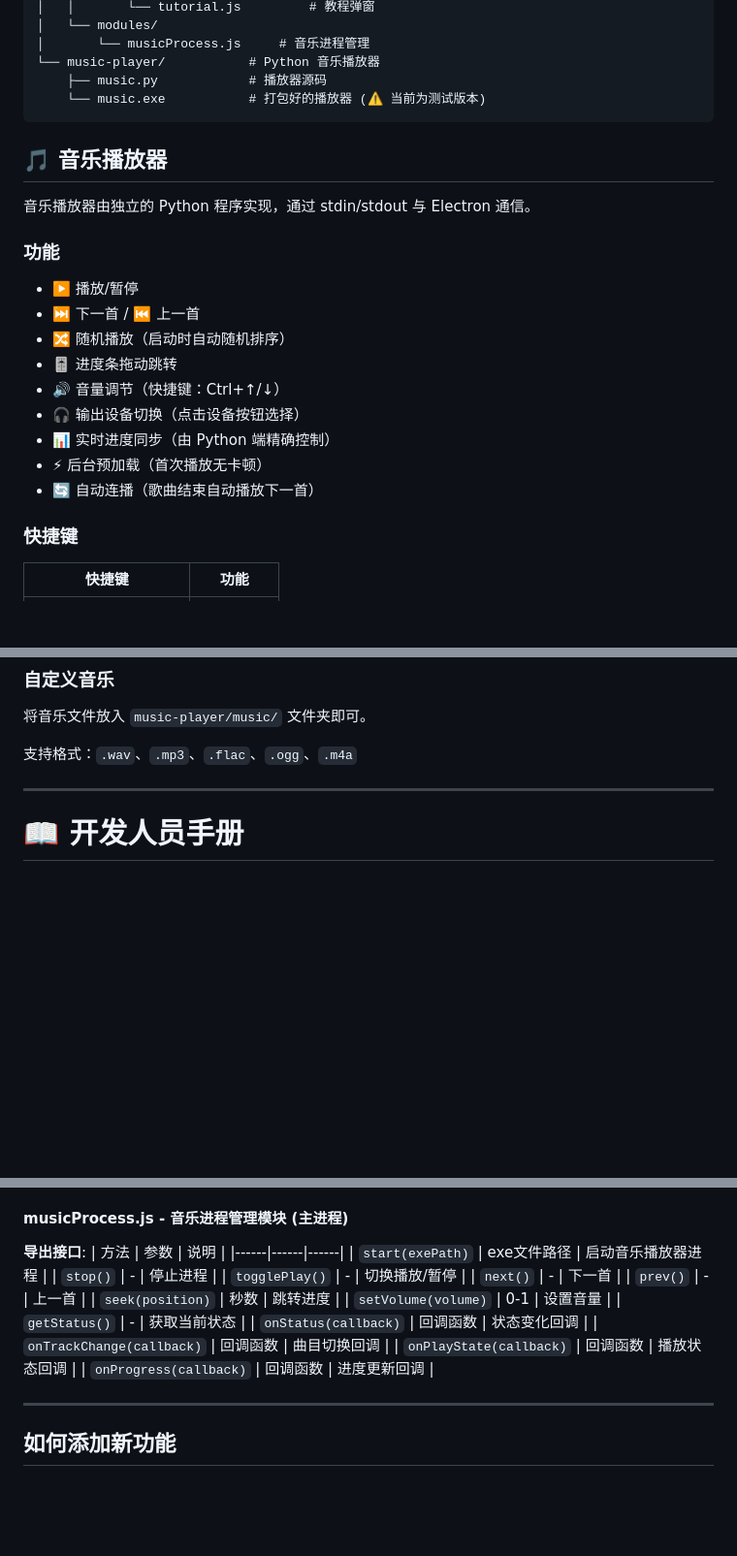
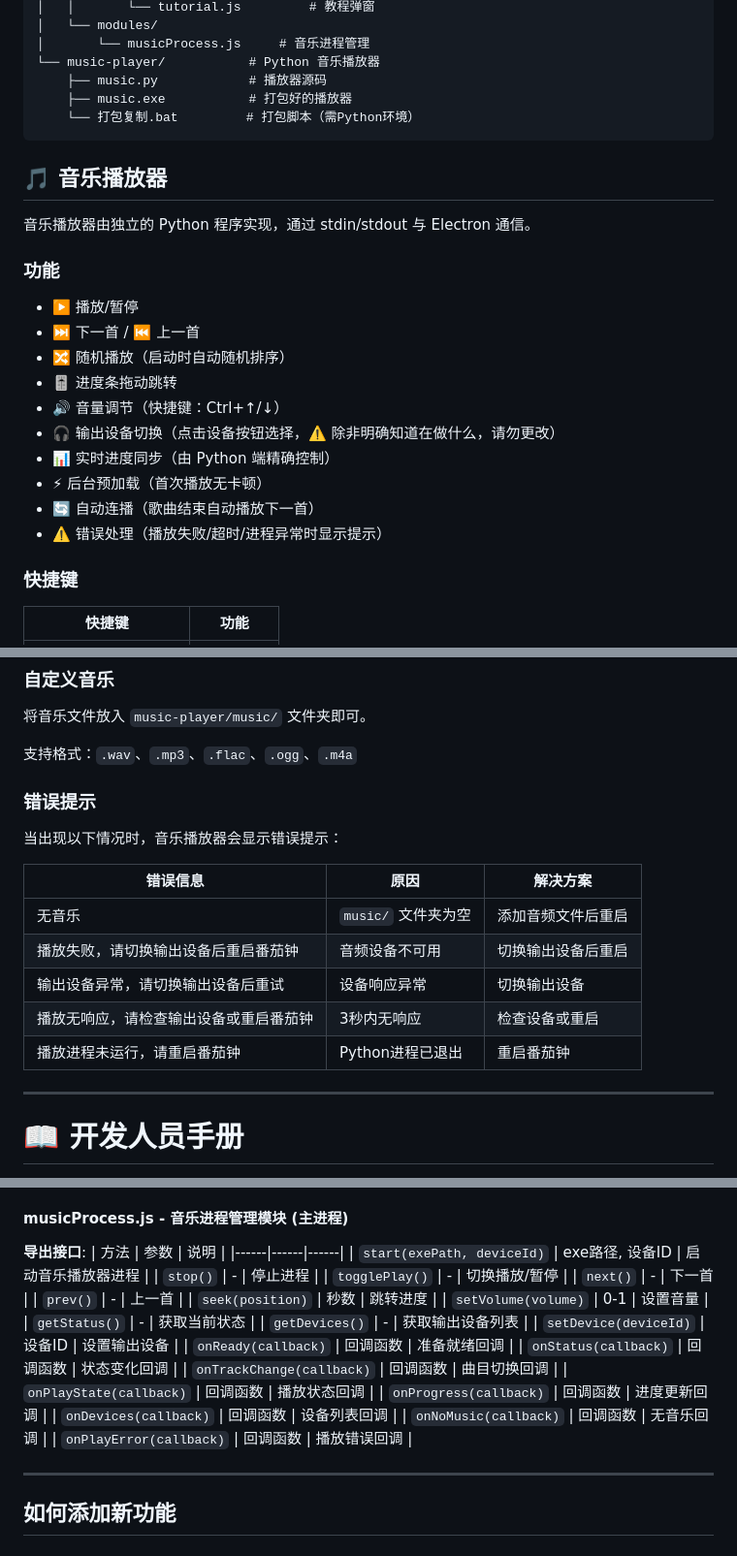
Before and after one commit to liaowenqi123/electron_pomodoro, a Markdown page: README.md, 3 parts joined by grey strips. Shown at 97% size. Rendered like a GitHub page; blank space fills up the shorter version.

Commit message:
docs: 更新音乐播放器文档，添加错误处理和设备切换说明

````diff
--- a/README.md
+++ b/README.md
@@ -81,7 +81,8 @@ electron_pomodoro/
 │       └── musicProcess.js     # 音乐进程管理
 └── music-player/           # Python 音乐播放器
     ├── music.py            # 播放器源码
-    └── music.exe           # 打包好的播放器 (⚠️ 当前为测试版本)
+    ├── music.exe           # 打包好的播放器
+    └── 打包复制.bat         # 打包脚本（需Python环境）
 ```
 
 ## 🎵 音乐播放器
@@ -95,10 +96,11 @@ electron_pomodoro/
 - 🔀 随机播放（启动时自动随机排序）
 - 🎚️ 进度条拖动跳转
 - 🔊 音量调节（快捷键：Ctrl+↑/↓）
-- 🎧 输出设备切换（点击设备按钮选择）
+- 🎧 输出设备切换（点击设备按钮选择，⚠️ 除非明确知道在做什么，请勿更改）
 - 📊 实时进度同步（由 Python 端精确控制）
 - ⚡ 后台预加载（首次播放无卡顿）
 - 🔄 自动连播（歌曲结束自动播放下一首）
+- ⚠️ 错误处理（播放失败/超时/进程异常时显示提示）
 
 ### 快捷键
 
@@ -115,6 +117,18 @@ electron_pomodoro/
 将音乐文件放入 `music-player/music/` 文件夹即可。
 
 支持格式：`.wav`、`.mp3`、`.flac`、`.ogg`、`.m4a`
+
+### 错误提示
+
+当出现以下情况时，音乐播放器会显示错误提示：
+
+| 错误信息 | 原因 | 解决方案 |
+|----------|------|----------|
+| 无音乐 | `music/` 文件夹为空 | 添加音频文件后重启 |
+| 播放失败，请切换输出设备后重启番茄钟 | 音频设备不可用 | 切换输出设备后重启 |
+| 输出设备异常，请切换输出设备后重试 | 设备响应异常 | 切换输出设备 |
+| 播放无响应，请检查输出设备或重启番茄钟 | 3秒内无响应 | 检查设备或重启 |
+| 播放进程未运行，请重启番茄钟 | Python进程已退出 | 重启番茄钟 |
 
 ---
 
@@ -438,7 +452,7 @@ Timer.init(elements, {
 **导出接口**:
 | 方法 | 参数 | 说明 |
 |------|------|------|
-| `start(exePath)` | exe文件路径 | 启动音乐播放器进程 |
+| `start(exePath, deviceId)` | exe路径, 设备ID | 启动音乐播放器进程 |
 | `stop()` | - | 停止进程 |
 | `togglePlay()` | - | 切换播放/暂停 |
 | `next()` | - | 下一首 |
@@ -446,10 +460,16 @@ Timer.init(elements, {
 | `seek(position)` | 秒数 | 跳转进度 |
 | `setVolume(volume)` | 0-1 | 设置音量 |
 | `getStatus()` | - | 获取当前状态 |
+| `getDevices()` | - | 获取输出设备列表 |
+| `setDevice(deviceId)` | 设备ID | 设置输出设备 |
+| `onReady(callback)` | 回调函数 | 准备就绪回调 |
 | `onStatus(callback)` | 回调函数 | 状态变化回调 |
 | `onTrackChange(callback)` | 回调函数 | 曲目切换回调 |
 | `onPlayState(callback)` | 回调函数 | 播放状态回调 |
 | `onProgress(callback)` | 回调函数 | 进度更新回调 |
+| `onDevices(callback)` | 回调函数 | 设备列表回调 |
+| `onNoMusic(callback)` | 回调函数 | 无音乐回调 |
+| `onPlayError(callback)` | 回调函数 | 播放错误回调 |
 
 ---
 
````
